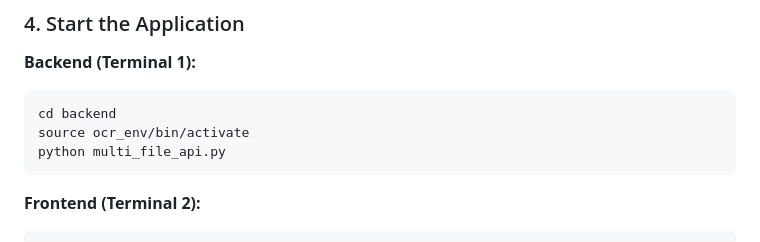
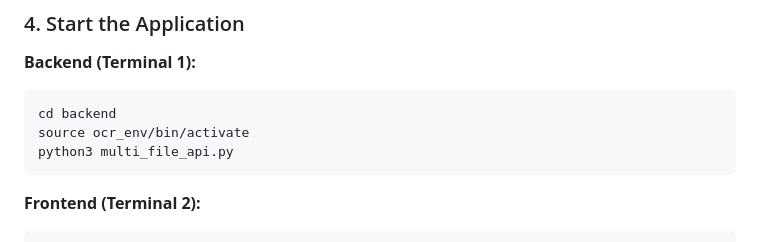
Before and after one commit to winniehhy/Hackybara, a Markdown page: README.md, the part around the change. Rendered like a GitHub page.

````diff
--- a/README.md
+++ b/README.md
@@ -115,7 +115,7 @@ docker exec -it ollama ollama run gemma3
 ```bash
 cd backend
 source ocr_env/bin/activate
-python multi_file_api.py
+python3 multi_file_api.py
 ```
 
 **Frontend (Terminal 2):**
````
